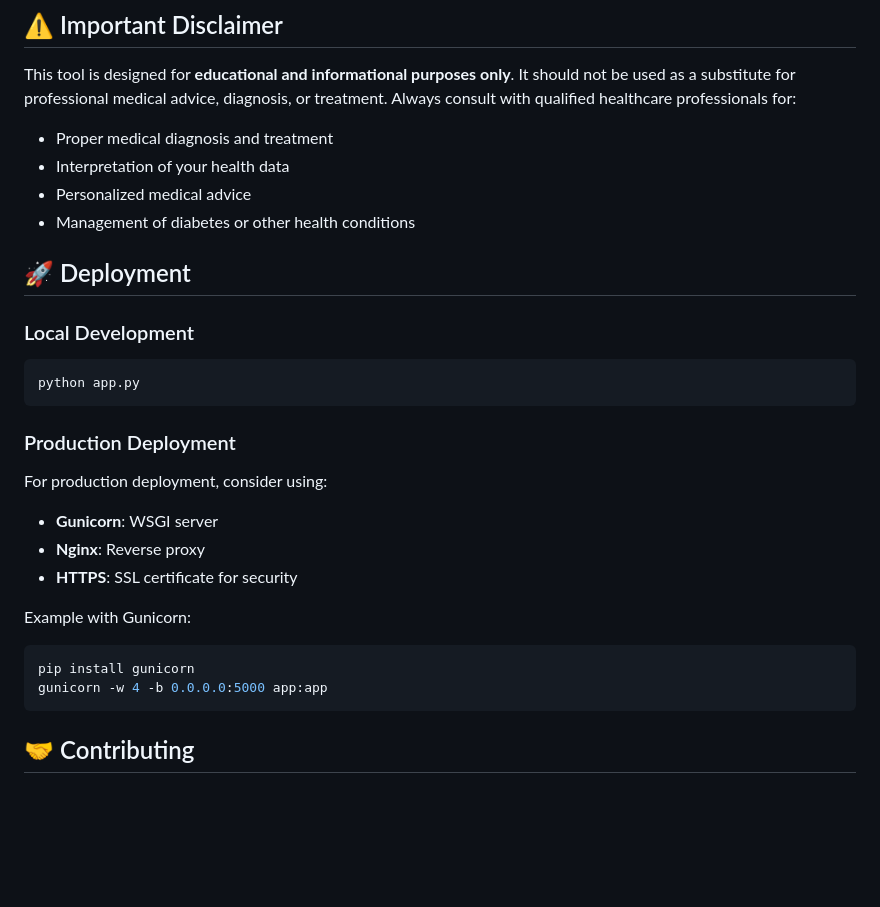
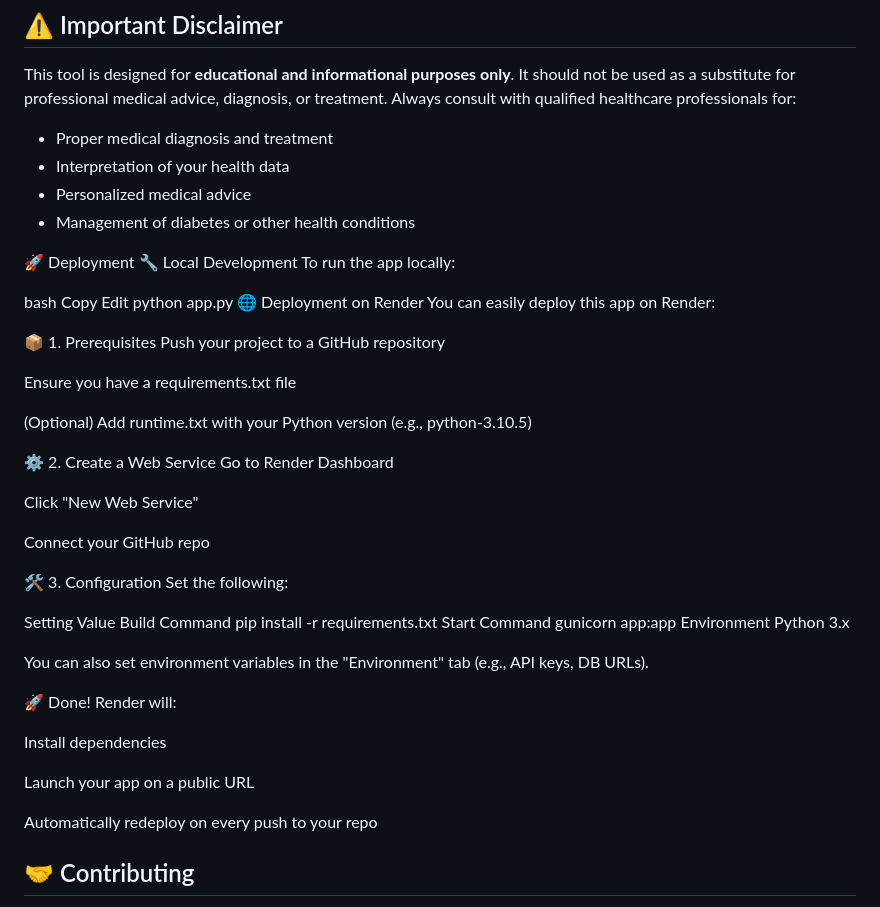
Before and after one commit to Kairavrajgariah/Diabetes-Prediction-Model, a Markdown page: README.md, the part around the change. GitHub-like rendering; blank space fills up the shorter version.

````diff
--- a/README.md
+++ b/README.md
@@ -97,24 +97,49 @@ This tool is designed for **educational and informational purposes only**. It sh
 - Personalized medical advice
 - Management of diabetes or other health conditions
 
-## 🚀 Deployment
+🚀 Deployment
+🔧 Local Development
+To run the app locally:
 
-### Local Development
-```bash
+bash
+Copy
+Edit
 python app.py
-```
+🌐 Deployment on Render
+You can easily deploy this app on Render:
 
-### Production Deployment
-For production deployment, consider using:
-- **Gunicorn**: WSGI server
-- **Nginx**: Reverse proxy
-- **HTTPS**: SSL certificate for security
+📦 1. Prerequisites
+Push your project to a GitHub repository
 
-Example with Gunicorn:
-```bash
-pip install gunicorn
-gunicorn -w 4 -b 0.0.0.0:5000 app:app
-```
+Ensure you have a requirements.txt file
+
+(Optional) Add runtime.txt with your Python version (e.g., python-3.10.5)
+
+⚙️ 2. Create a Web Service
+Go to Render Dashboard
+
+Click "New Web Service"
+
+Connect your GitHub repo
+
+🛠️ 3. Configuration
+Set the following:
+
+Setting	Value
+Build Command	pip install -r requirements.txt
+Start Command	gunicorn app:app
+Environment	Python 3.x
+
+You can also set environment variables in the "Environment" tab (e.g., API keys, DB URLs).
+
+🚀 Done!
+Render will:
+
+Install dependencies
+
+Launch your app on a public URL
+
+Automatically redeploy on every push to your repo
 
 ## 🤝 Contributing
 
````
